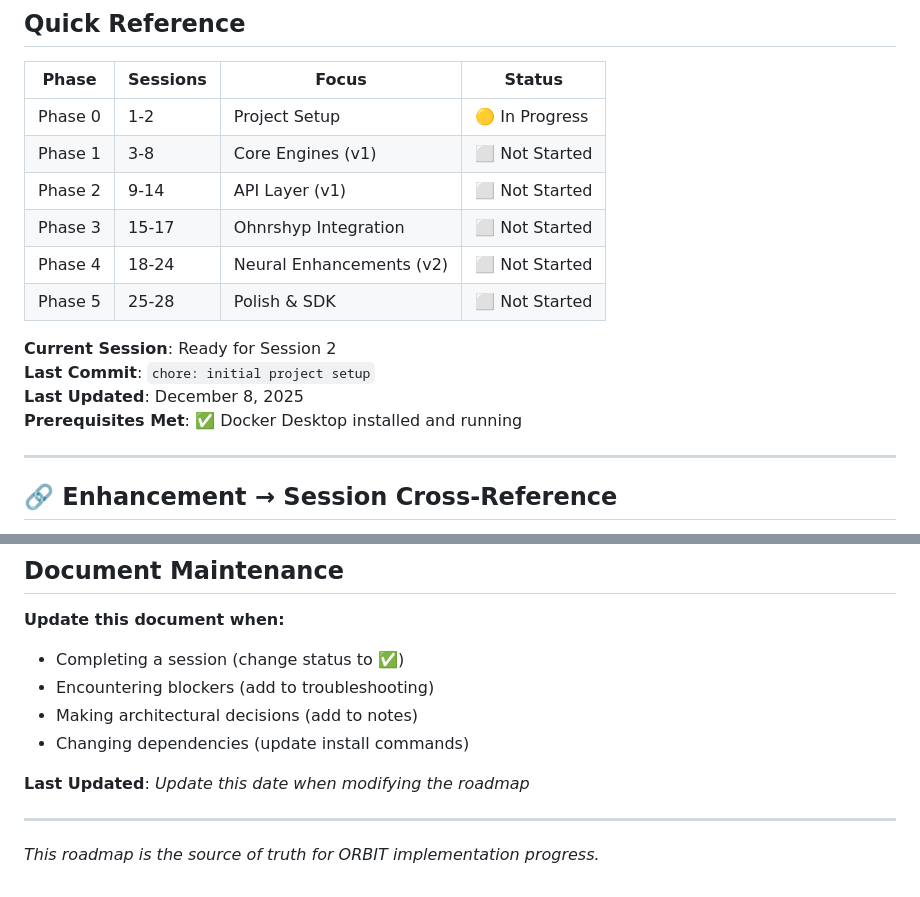
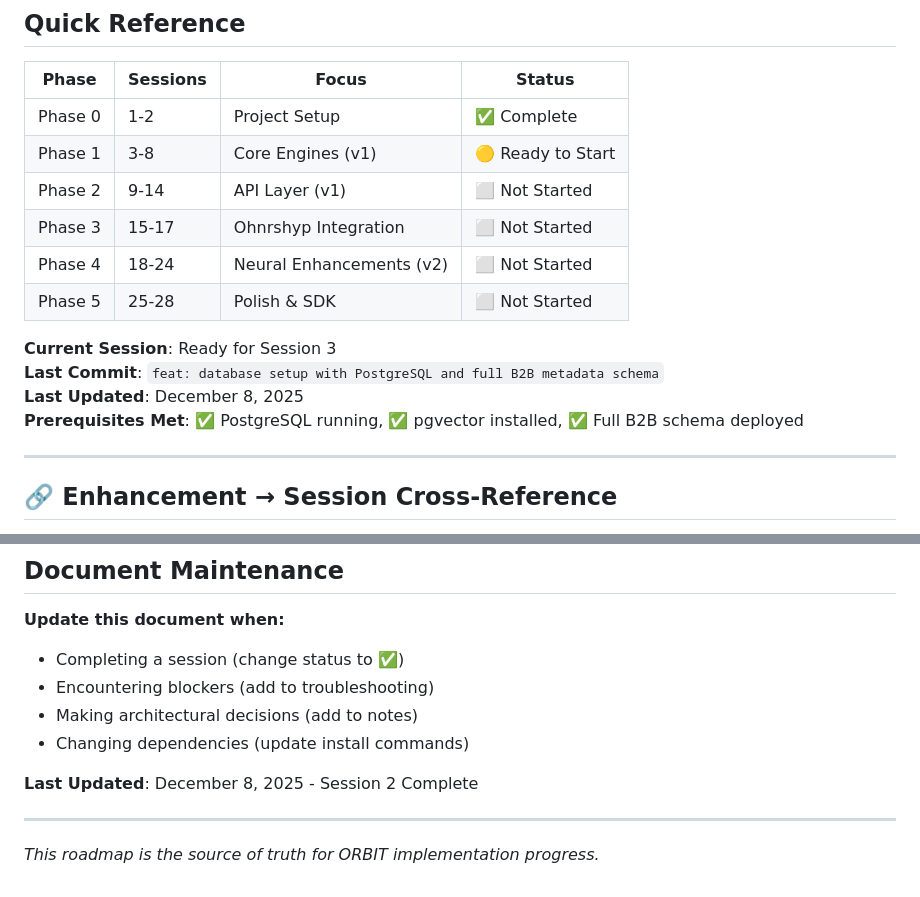
Before and after one commit to focusjordan/ORBIT, a Markdown page: ORBIT_ROADMAP.md, 2 parts joined by grey strips. Drawn GitHub-style.

```diff
--- a/ORBIT_ROADMAP.md
+++ b/ORBIT_ROADMAP.md
@@ -12,17 +12,17 @@
 
 | Phase | Sessions | Focus | Status |
 |-------|----------|-------|--------|
-| Phase 0 | 1-2 | Project Setup | 🟡 In Progress |
-| Phase 1 | 3-8 | Core Engines (v1) | ⬜ Not Started |
+| Phase 0 | 1-2 | Project Setup | ✅ Complete |
+| Phase 1 | 3-8 | Core Engines (v1) | 🟡 Ready to Start |
 | Phase 2 | 9-14 | API Layer (v1) | ⬜ Not Started |
 | Phase 3 | 15-17 | Ohnrshyp Integration | ⬜ Not Started |
 | Phase 4 | 18-24 | Neural Enhancements (v2) | ⬜ Not Started |
 | Phase 5 | 25-28 | Polish & SDK | ⬜ Not Started |
 
-**Current Session**: Ready for Session 2
-**Last Commit**: `chore: initial project setup`
+**Current Session**: Ready for Session 3
+**Last Commit**: `feat: database setup with PostgreSQL and full B2B metadata schema`
 **Last Updated**: December 8, 2025
-**Prerequisites Met**: ✅ Docker Desktop installed and running
+**Prerequisites Met**: ✅ PostgreSQL running, ✅ pgvector installed, ✅ Full B2B schema deployed
 
 ---
 
@@ -2997,7 +3036,7 @@ _Use this section to track notes, blockers, or decisions made during implementat
 - Making architectural decisions (add to notes)
 - Changing dependencies (update install commands)
 
-**Last Updated**: _Update this date when modifying the roadmap_
+**Last Updated**: December 8, 2025 - Session 2 Complete
 
 ---
 
```
Also changed, not shown: other parts of ORBIT_ROADMAP.md (+40 -1 lines).
